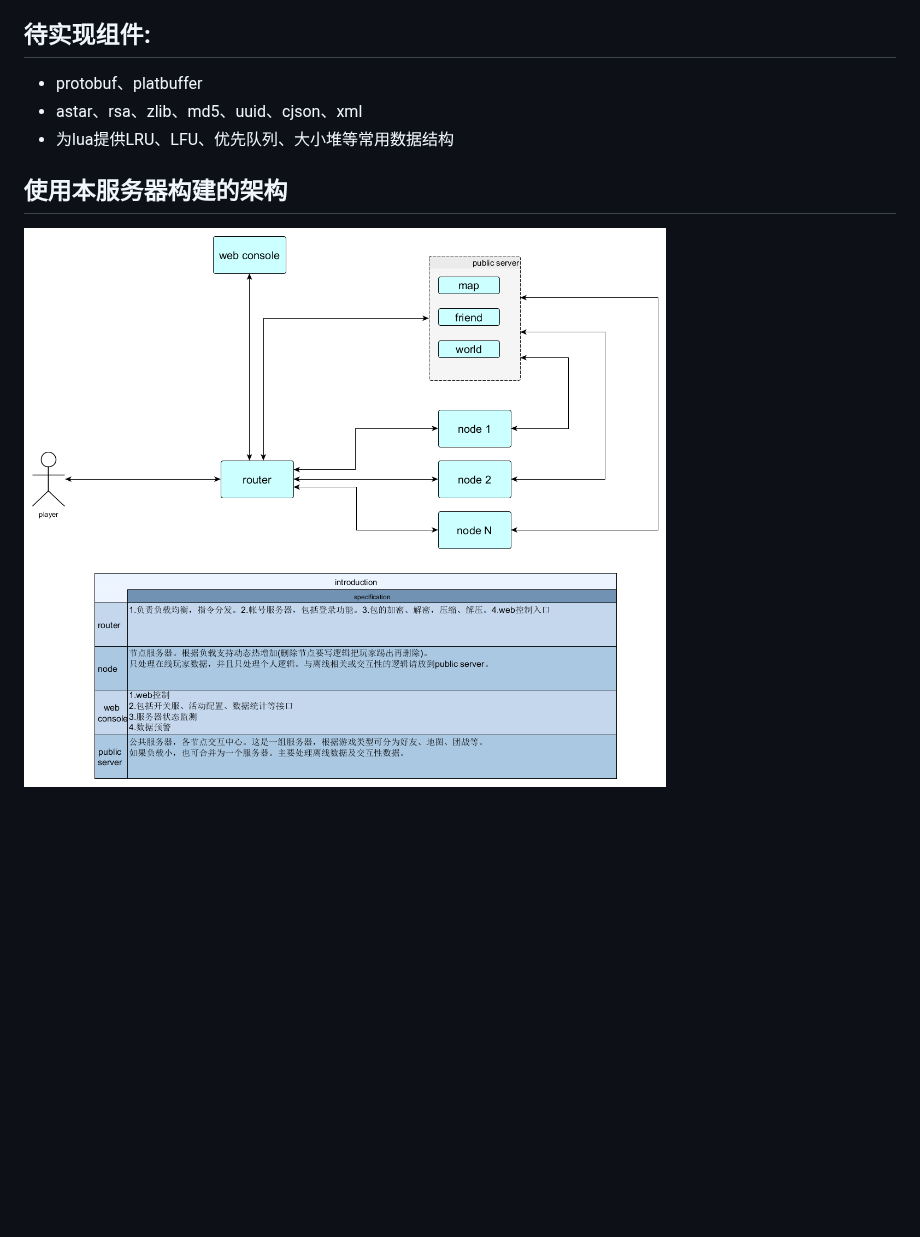
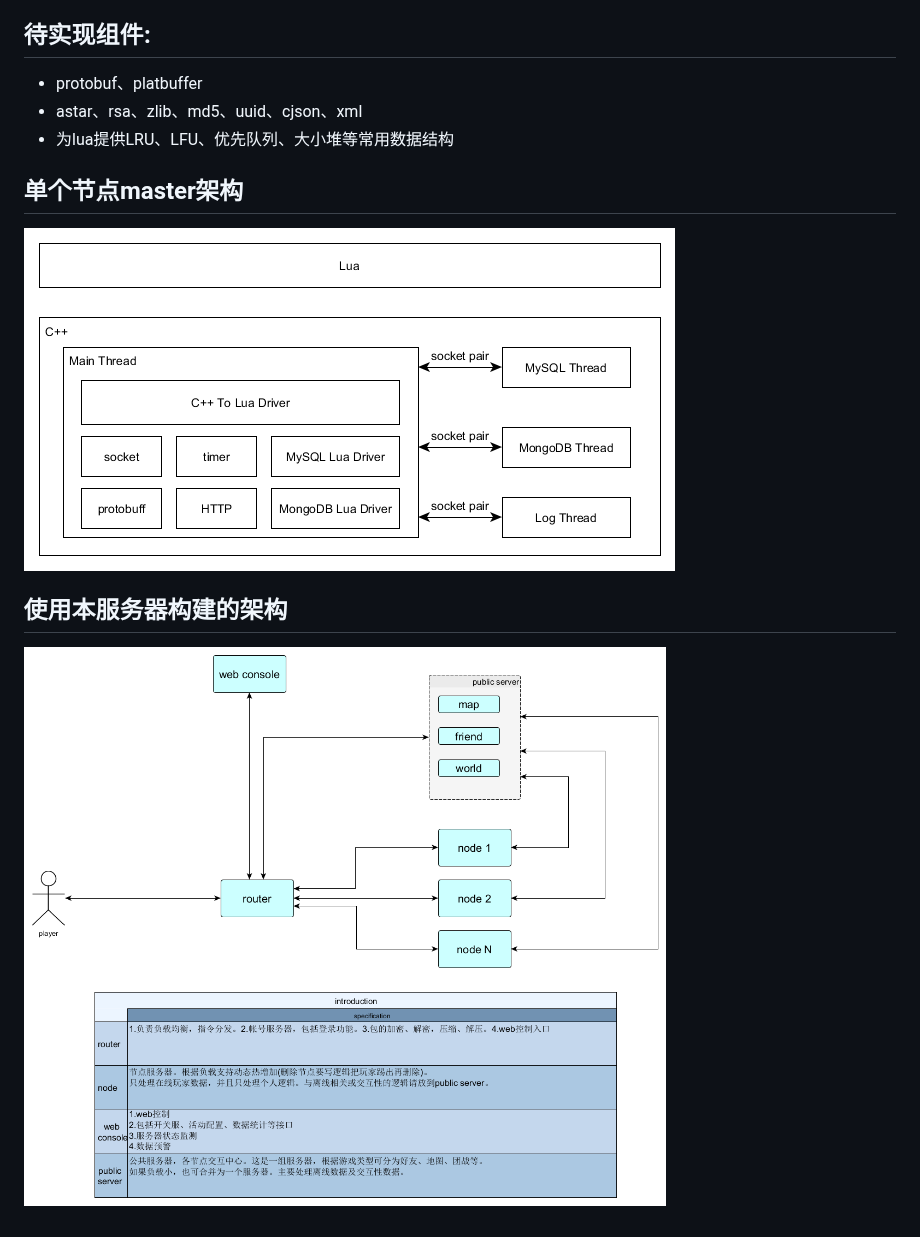
Before and after one commit to changnet/MServer, a Markdown page: README.md, the part around one of its changes. Drawn GitHub-style; pictures changed too: picture/master.png (added); blank space fills up the shorter version.

```diff
--- a/README.md
+++ b/README.md
@@ -38,6 +38,10 @@ MySQL、MongoDB、日志采用了多线程，socket采用了非阻塞epoll，用
  * astar、rsa、zlib、md5、uuid、cjson、xml
  * 为lua提供LRU、LFU、优先队列、大小堆等常用数据结构
 
+单个节点master架构
+------------------
+![节点架构](https://github.com/changnet/MServer/blob/master/picture/master.png)
+
 使用本服务器构建的架构
 ---------------------
 
```
Also changed, not shown: other parts of README.md (+1 -1 lines).
